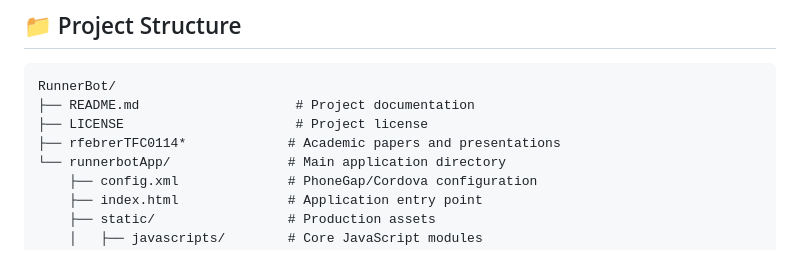
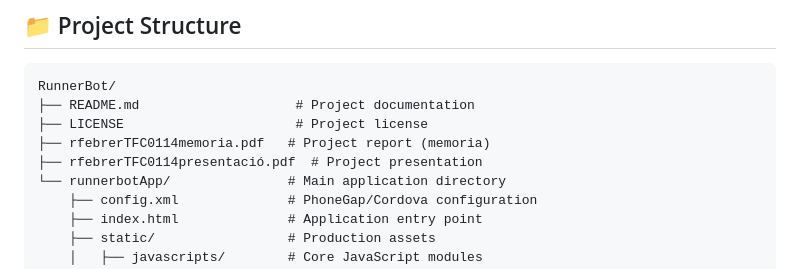
Before and after one commit to Robfeb/RunnerBot, a Markdown page: README.md, the part around the change. GitHub-like rendering.

Commit message:
Clarify project structure with explicit filenames
Co-authored-by: Robfeb <4288162+Robfeb@users.noreply.github.com>

```diff
--- a/README.md
+++ b/README.md
@@ -50,7 +50,8 @@ RunnerBot is a gamified running and training tracking mobile application for And
 RunnerBot/
 ├── README.md                    # Project documentation
 ├── LICENSE                      # Project license
-├── rfebrerTFC0114*             # Academic papers and presentations
+├── rfebrerTFC0114memoria.pdf   # Project report (memoria)
+├── rfebrerTFC0114presentació.pdf  # Project presentation
 └── runnerbotApp/               # Main application directory
     ├── config.xml              # PhoneGap/Cordova configuration
     ├── index.html              # Application entry point
```
